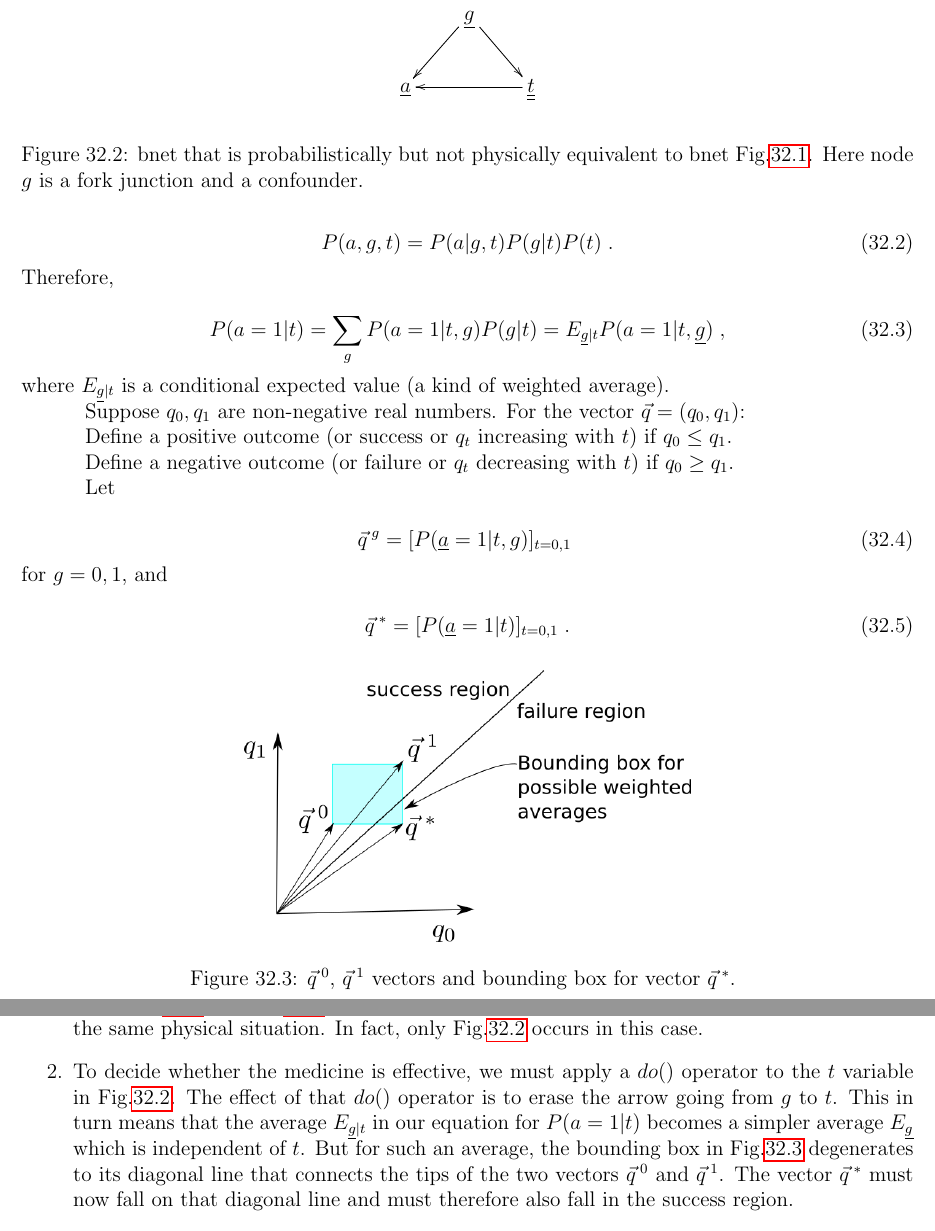
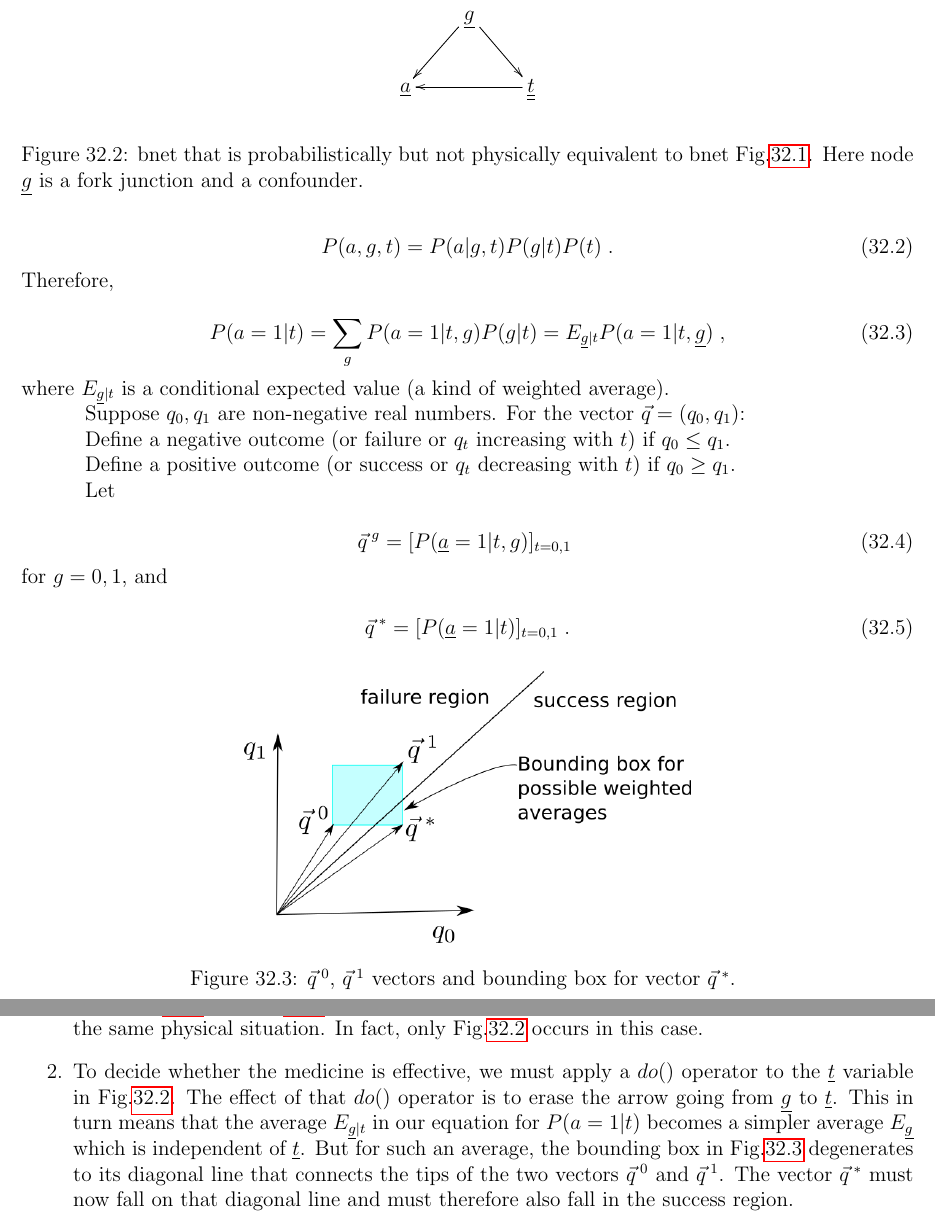
Before and after one commit to rrtucci/Bayesuvius, a LaTeX thesis (main.tex, which reads simpson/simpson.tex): two parts of pages 136 and 137 of 152, joined at a grey line, cut so that both start at the same text. Compiled offline with pdfLaTeX.

Commit message:
improved simpson chapter

```diff
--- a/simpson/simpson.tex
+++ b/simpson/simpson.tex
@@ -66,7 +66,7 @@ $$\xymatrix{
 but not physically
 equivalent to bnet
 Fig.\ref{fig-simpson-chain}.
-Here node $g$ is
+Here node $\rvg$ is
 a fork junction and a confounder.}
 \label{fig-simpson-fork}
 \end{figure}
@@ -116,13 +116,13 @@ Suppose $ q_0, q_1$ are
 non-negative real numbers.
 For the vector $ \vec{q}=(q_0, q_1)$:
 
-Define a positive outcome
-(or success or $ q_t$
+Define a negative outcome
+(or failure or $ q_t$
 increasing with $ t$)
 if $ q_0 \leq q_1$.
 
-Define a negative outcome
-(or failure or $ q_t$
+Define a positive outcome
+(or success or $ q_t$
 decreasing with $ t$)
  if $ q_0 \geq q_1$.
 
@@ -195,15 +195,15 @@ occurs in this case.
 \item To decide whether the
  medicine is effective, we
 must apply a $do()$ operator to
- the $ t$ variable in
+ the $\rvt$ variable in
  Fig.\ref{fig-simpson-fork}.
 The effect of that $do()$ operator
  is to erase the arrow going
-from $ g$ to $ t$. This in turn means
+from $ \rvg$ to $ \rvt$. This in turn means
  that the average $ E_{\ul{g}|t}$
  in our equation for $ P(a=1|t)$
  becomes a simpler average $ E_{\ul{g}}$
- which is independent of $ t$.
+ which is independent of $ \rvt$.
 But for such an average,
  the
  bounding box in Fig.\ref{fig-simpson-q-vecs}
```
Also changed, not shown: main.pdf, simpson/q-vecs.png, simpson/q-vecs.svg, simpson/simpson.tex (4 more changed lines).
